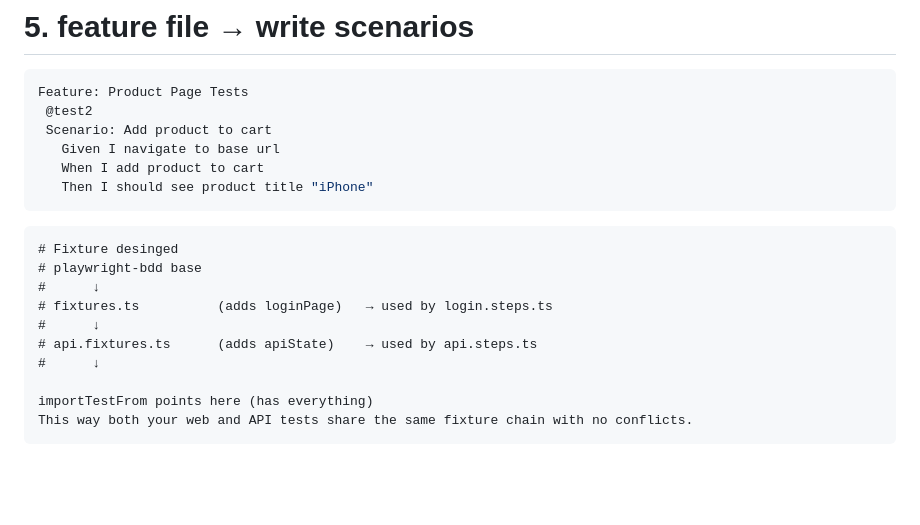
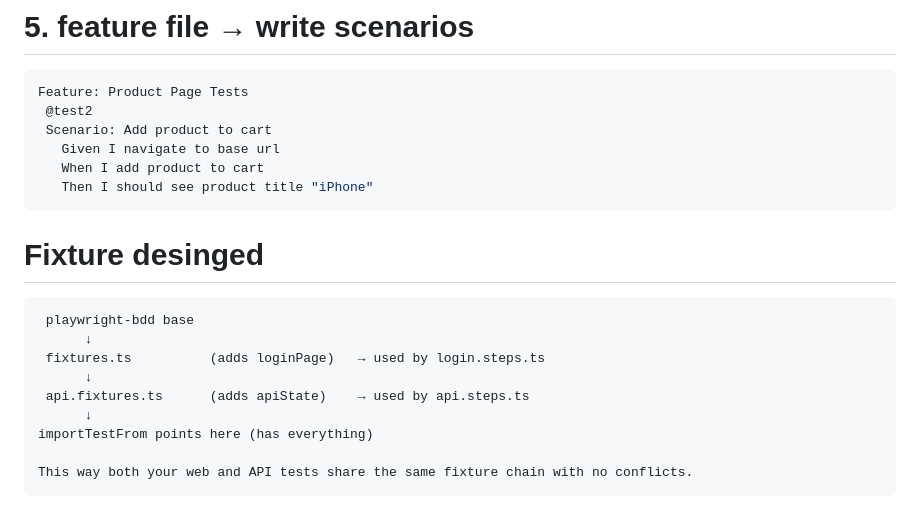
Before and after one commit to rakeshbg005/Playwright-bg, a Markdown page: README.md, the part around the change. Rendered like a GitHub page; blank space fills up the shorter version.

````diff
--- a/README.md
+++ b/README.md
@@ -149,15 +149,17 @@ Feature: Product Page Tests
     When I add product to cart
     Then I should see product title "iPhone"
 ```
+
+
+# Fixture desinged
 ```
-# Fixture desinged
-# playwright-bdd base
-#      ↓
-# fixtures.ts          (adds loginPage)   → used by login.steps.ts
-#      ↓
-# api.fixtures.ts      (adds apiState)    → used by api.steps.ts
-#      ↓
+ playwright-bdd base
+      ↓
+ fixtures.ts          (adds loginPage)   → used by login.steps.ts
+      ↓
+ api.fixtures.ts      (adds apiState)    → used by api.steps.ts
+      ↓
+importTestFrom points here (has everything)
 
-importTestFrom points here (has everything)
 This way both your web and API tests share the same fixture chain with no conflicts.
 ```
````
